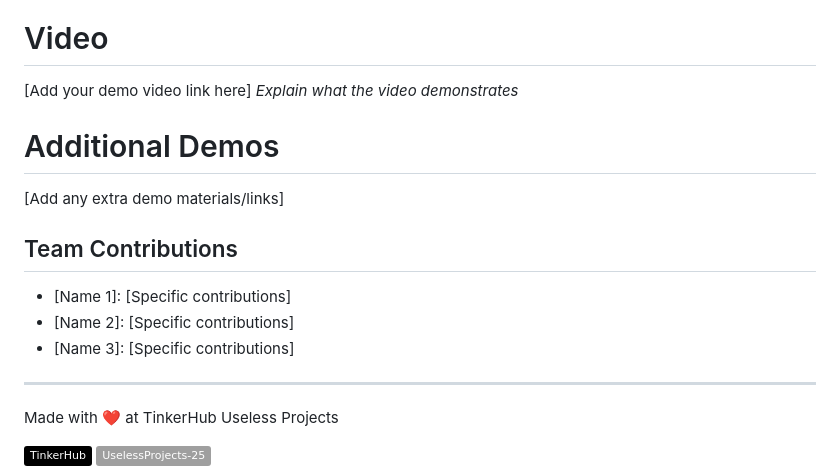
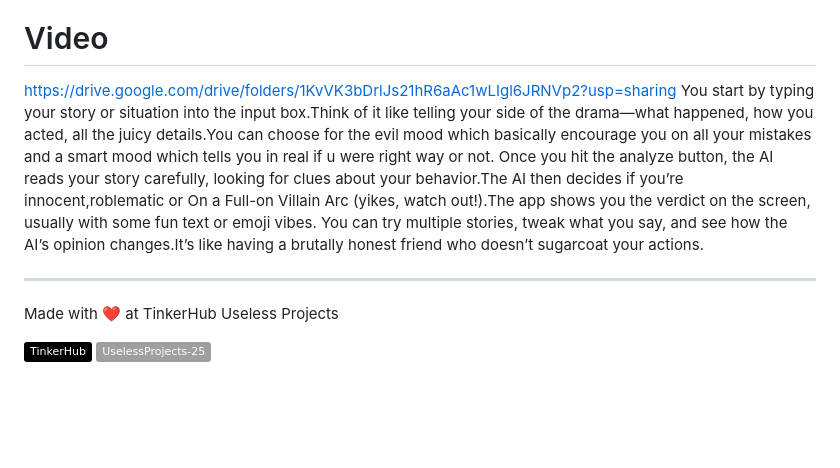
Before and after one commit to Adithya700/Am_I_TheVillain-, a Markdown page: README.md, the part around one of its changes. Drawn GitHub-style; badges without logos; blank space fills up the shorter version.

```diff
--- a/README.md
+++ b/README.md
@@ -104,16 +79,11 @@ For Hardware:
 
 ### Project Demo
 # Video
-[Add your demo video link here]
-*Explain what the video demonstrates*
+https://drive.google.com/drive/folders/1KvVK3bDrlJs21hR6aAc1wLIgl6JRNVp2?usp=sharing
+You start by typing your story or situation into the input box.Think of it like telling your side of the drama—what happened, how you acted, all the juicy details.You can choose for the evil mood which basically encourage you on all your mistakes and a smart mood which tells you in real if u were right way or not.
+Once you hit the analyze button, the AI reads your story carefully, looking for clues about your behavior.The AI then decides if you’re innocent,roblematic or On a Full-on Villain Arc (yikes, watch out!).The app shows you the verdict on the screen, usually with some fun text or emoji vibes.
+You can try multiple stories, tweak what you say, and see how the AI’s opinion changes.It’s like having a brutally honest friend who doesn’t sugarcoat your actions.
 
-# Additional Demos
-[Add any extra demo materials/links]
-
-## Team Contributions
-- [Name 1]: [Specific contributions]
-- [Name 2]: [Specific contributions]
-- [Name 3]: [Specific contributions]
 
 ---
 Made with ❤️ at TinkerHub Useless Projects
```
Also changed, not shown: other parts of README.md (+7 -32 lines).
